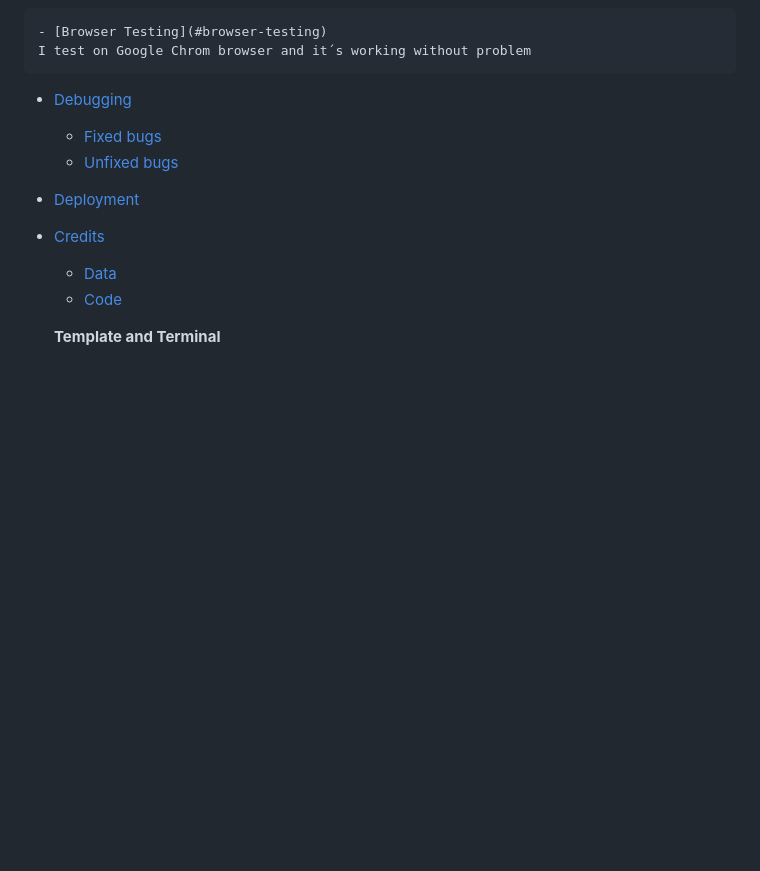
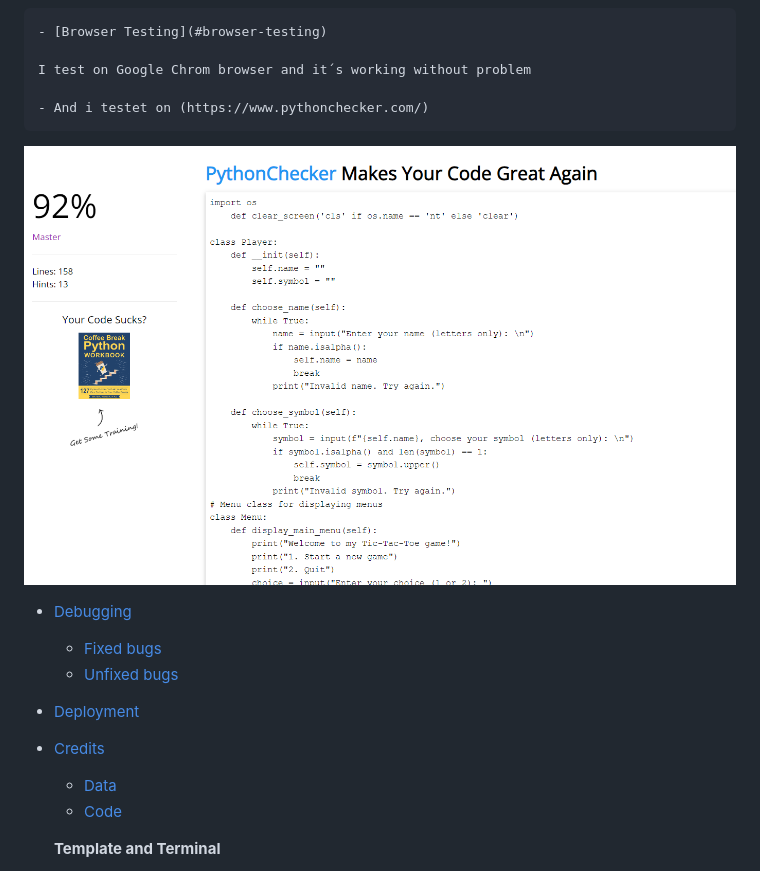
Before and after one commit to baselhn-cmd/Tic-tac-toe-pp3, a Markdown page: README.md, the part around the change. Rendered like a GitHub page; pictures changed too: assets/images/Tic.Tac8.png (added); blank space fills up the shorter version.

Commit message:
Add testings screenshots

```diff
--- a/README.md
+++ b/README.md
@@ -32,7 +32,12 @@ The Tic-Tac-Toe game is a console-based implementation of the classic game. It i
 ![Python syntax checker](assets/images/Python%20test.png)
 
     - [Browser Testing](#browser-testing)
+
     I test on Google Chrom browser and it´s working without problem
+
+    - And i testet on (https://www.pythonchecker.com/)
+
+![Python checker](assets/images/Tic.Tac8.png)
 
 - [Debugging](#debugging)
     - [Fixed bugs](#fixed-bugs)
```
